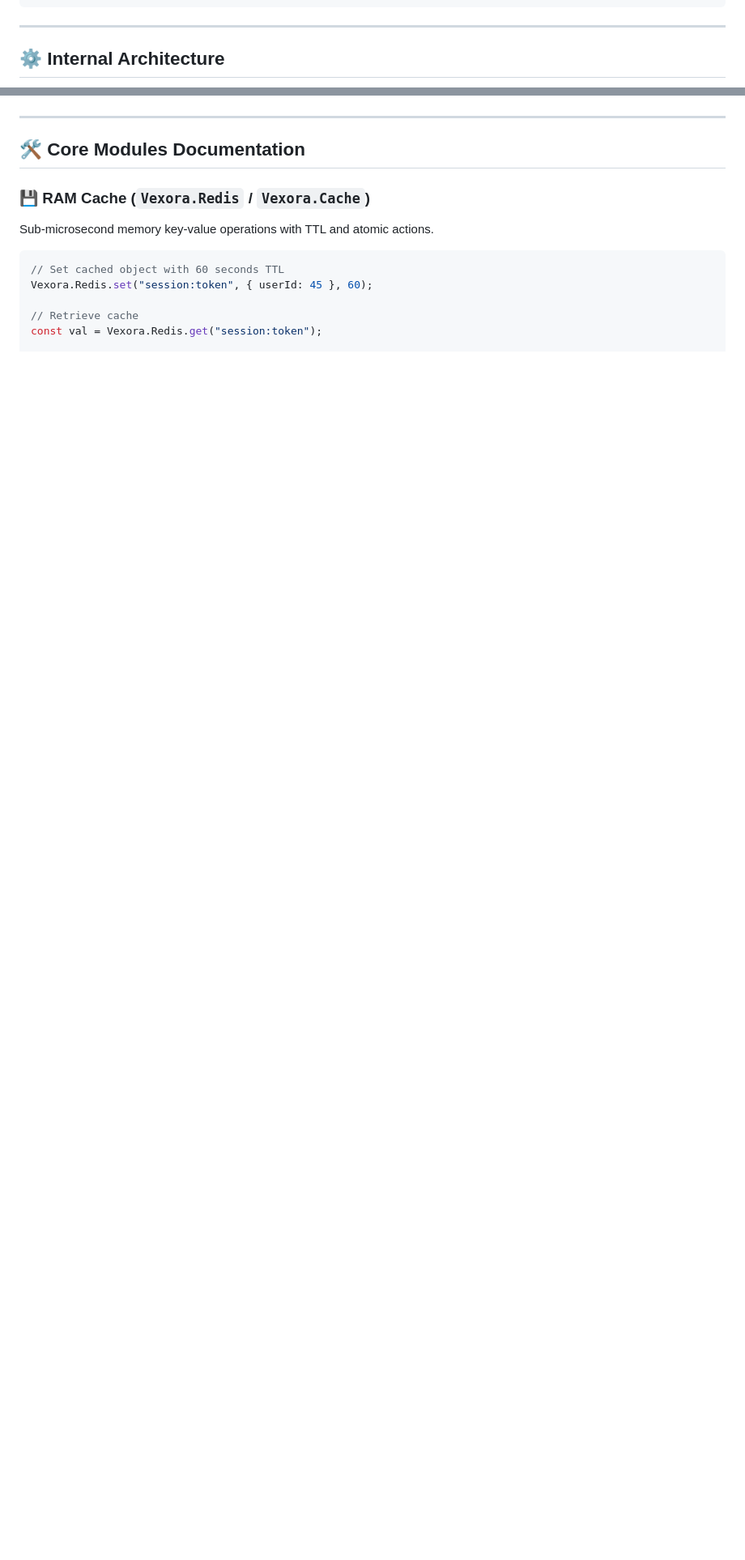
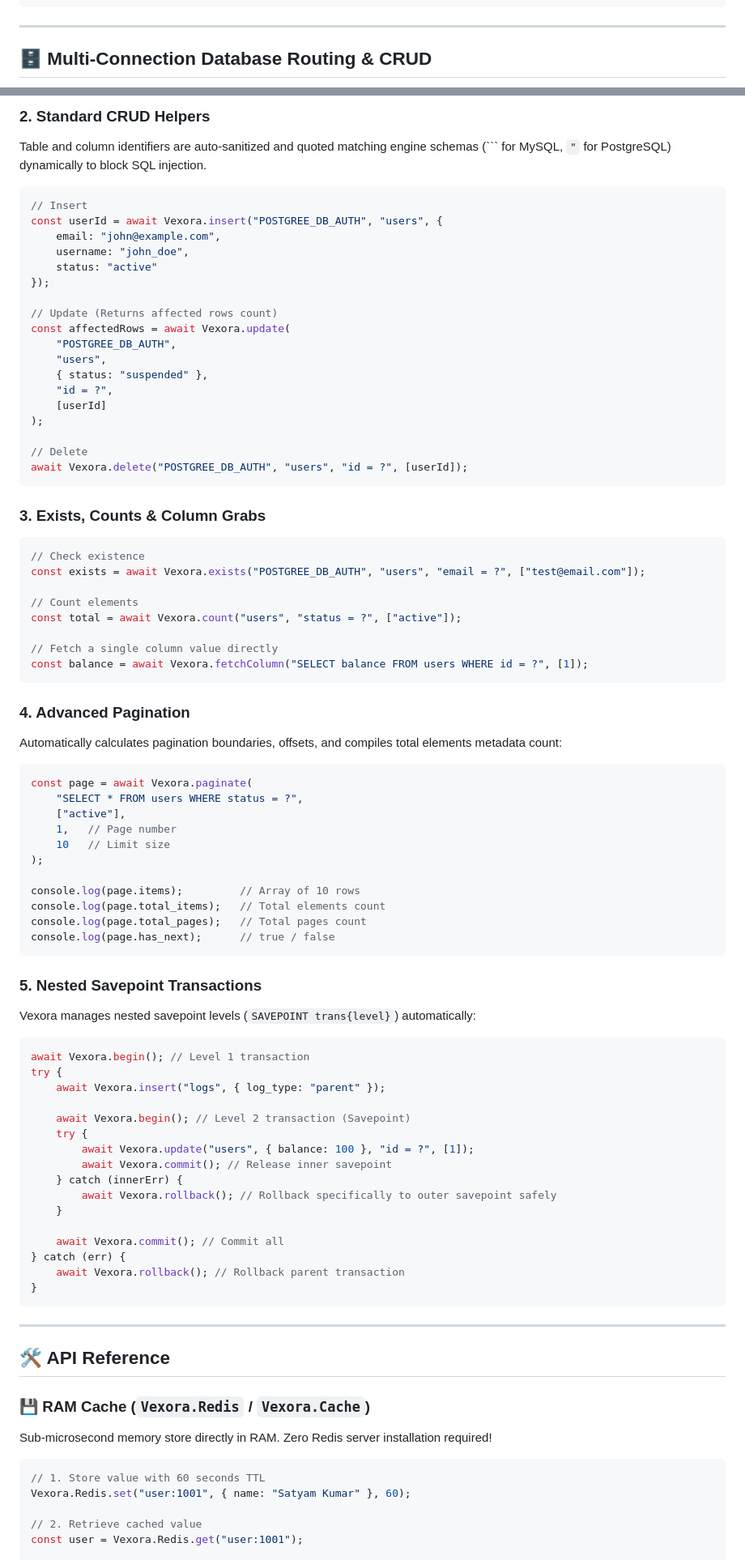
Before and after one commit to Satyam9725/vexora, a Markdown page: README.md, 2 parts joined by grey strips. Shown at 81% size. Drawn GitHub-style; blank space fills up the shorter version.

````diff
--- a/README.md
+++ b/README.md
@@ -173,5 +116,5 @@ if (!user) {
 
 ---
 
-## ⚙️ Internal Architecture
+## 🗄️ Multi-Connection Database Routing & CRUD
 
@@ -190,15 +142,86 @@ graph TD
+### 2. Standard CRUD Helpers
+Table and column identifiers are auto-sanitized and quoted matching engine schemas (``` for MySQL, `"` for PostgreSQL) dynamically to block SQL injection.
+
+```javascript
+// Insert
+const userId = await Vexora.insert("POSTGREE_DB_AUTH", "users", {
+    email: "john@example.com",
+    username: "john_doe",
+    status: "active"
+});
+
+// Update (Returns affected rows count)
+const affectedRows = await Vexora.update(
+    "POSTGREE_DB_AUTH",
+    "users",
+    { status: "suspended" },
+    "id = ?",
+    [userId]
+);
+
+// Delete
+await Vexora.delete("POSTGREE_DB_AUTH", "users", "id = ?", [userId]);
+```
+
+### 3. Exists, Counts & Column Grabs
+```javascript
+// Check existence
+const exists = await Vexora.exists("POSTGREE_DB_AUTH", "users", "email = ?", ["test@email.com"]);
+
+// Count elements
+const total = await Vexora.count("users", "status = ?", ["active"]);
+
+// Fetch a single column value directly
+const balance = await Vexora.fetchColumn("SELECT balance FROM users WHERE id = ?", [1]);
+```
+
+### 4. Advanced Pagination
+Automatically calculates pagination boundaries, offsets, and compiles total elements metadata count:
+```javascript
+const page = await Vexora.paginate(
+    "SELECT * FROM users WHERE status = ?",
+    ["active"],
+    1,   // Page number
+    10   // Limit size
+);
+
+console.log(page.items);         // Array of 10 rows
+console.log(page.total_items);   // Total elements count
+console.log(page.total_pages);   // Total pages count
+console.log(page.has_next);      // true / false
+```
+
+### 5. Nested Savepoint Transactions
+Vexora manages nested savepoint levels (`SAVEPOINT trans{level}`) automatically:
+```javascript
+await Vexora.begin(); // Level 1 transaction
+try {
+    await Vexora.insert("logs", { log_type: "parent" });
+
+    await Vexora.begin(); // Level 2 transaction (Savepoint)
+    try {
+        await Vexora.update("users", { balance: 100 }, "id = ?", [1]);
+        await Vexora.commit(); // Release inner savepoint
+    } catch (innerErr) {
+        await Vexora.rollback(); // Rollback specifically to outer savepoint safely
+    }
+
+    await Vexora.commit(); // Commit all
+} catch (err) {
+    await Vexora.rollback(); // Rollback parent transaction
+}
 ```
 
 ---
 
-## 🛠️ Core Modules Documentation
+## 🛠️ API Reference
 
 ### 💾 RAM Cache (`Vexora.Redis` / `Vexora.Cache`)
-Sub-microsecond memory key-value operations with TTL and atomic actions.
+Sub-microsecond memory store directly in RAM. Zero Redis server installation required!
 ```javascript
-// Set cached object with 60 seconds TTL
-Vexora.Redis.set("session:token", { userId: 45 }, 60);
+// 1. Store value with 60 seconds TTL
+Vexora.Redis.set("user:1001", { name: "Satyam Kumar" }, 60);
 
-// Retrieve cache
-const val = Vexora.Redis.get("session:token");
+// 2. Retrieve cached value
+const user = Vexora.Redis.get("user:1001");
 
````
Also changed, not shown: other parts of README.md (+105 -107 lines).
